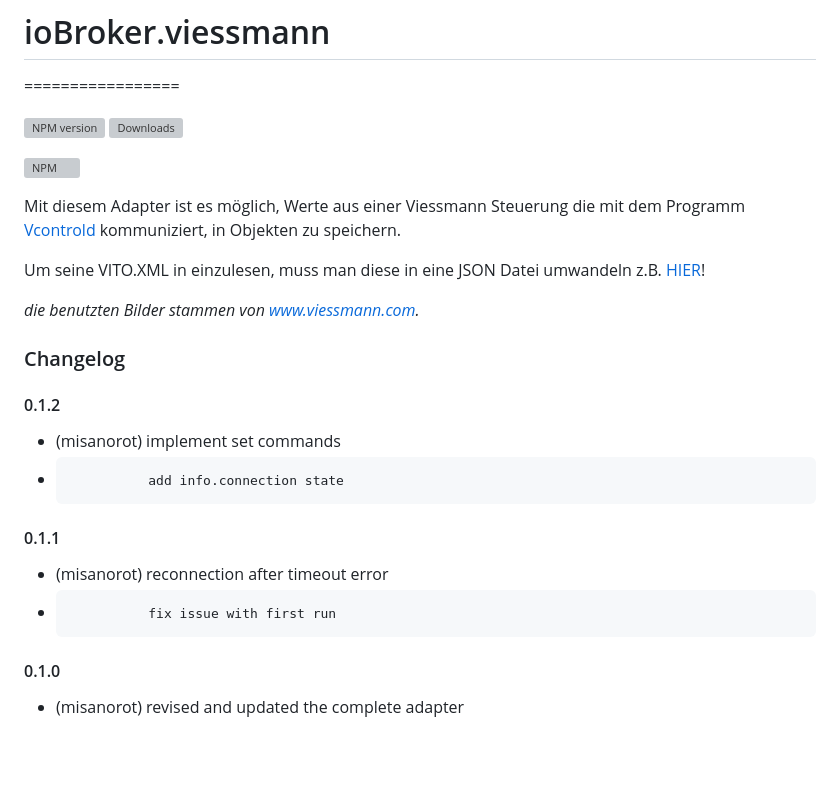
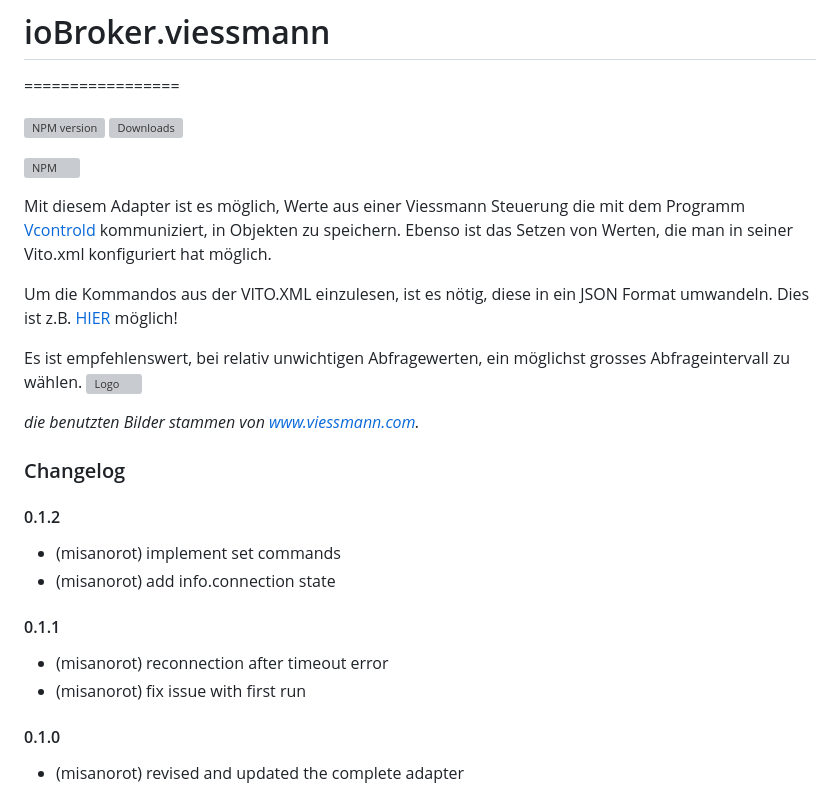
Before and after one commit to misanorot/ioBroker.viessmann, a Markdown page: README.md, the part around the change. Drawn GitHub-style; blank space fills up the shorter version; grey boxes are pictures that could not be loaded.

Commit message:
Readme expand

```diff
--- a/README.md
+++ b/README.md
@@ -9,9 +9,12 @@
 
 Mit diesem Adapter ist es möglich, Werte aus einer Viessmann Steuerung
 die mit dem Programm [Vcontrold](https://openv.wikispaces.com/vcontrold) kommuniziert,
-in Objekten zu speichern.
+in Objekten zu speichern. Ebenso ist das Setzen von Werten, die man in seiner Vito.xml konfiguriert hat möglich.
 
-Um seine VITO.XML in einzulesen, muss man diese in eine JSON Datei umwandeln z.B. [HIER](http://www.utilities-online.info/xmltojson/#.WFVQv_DhA1I)!
+Um die Kommandos aus der VITO.XML einzulesen, ist es nötig, diese in ein JSON Format umwandeln. Dies ist z.B. [HIER](http://www.utilities-online.info/xmltojson/#.WFVQv_DhA1I) möglich!
+
+Es ist empfehlenswert, bei relativ unwichtigen Abfragewerten, ein möglichst grosses Abfrageintervall zu wählen.
+![Logo](admin/img/viessmann_settings.png)
 
 
 
@@ -20,11 +23,11 @@ Um seine VITO.XML in einzulesen, muss man diese in eine JSON Datei umwandeln z.B
 
 #### 0.1.2
 * (misanorot) implement set commands
-*				add info.connection state
+* (misanorot) add info.connection state
 
 #### 0.1.1
 * (misanorot) reconnection after timeout error
-*				fix issue with first run
+* (misanorot) fix issue with first run
 
 #### 0.1.0
 * (misanorot) revised and updated the complete adapter
```
Also changed, not shown: admin/img/Viessmann_command.png (deleted), admin/img/Viessmann_settings.png (added), 1 other file.
